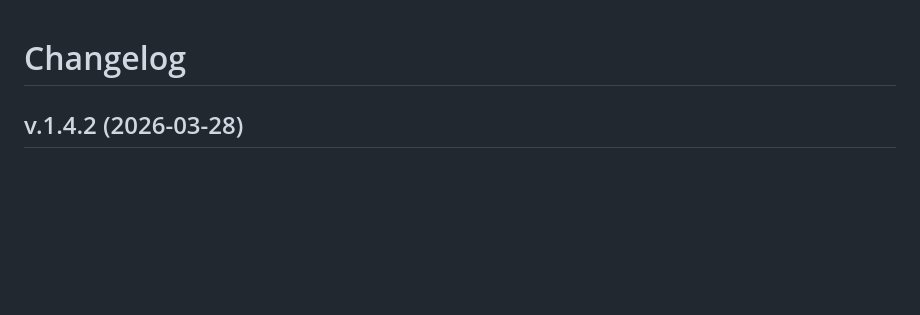
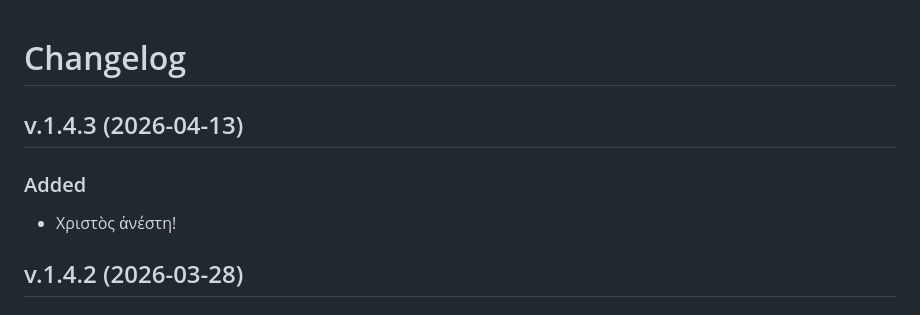
Before and after one commit to josh-mills/byzantone, a Markdown page: CHANGELOG.md, the part around the change. GitHub-like rendering; blank space fills up the shorter version.

Commit message:
Add v1.4.3 changelog entry

```diff
--- a/CHANGELOG.md
+++ b/CHANGELOG.md
@@ -1,4 +1,8 @@
 # Changelog
+
+## v.1.4.3 (2026-04-13)
+### Added
+ - Χριστὸς ἀνέστη!
 
 ## v.1.4.2 (2026-03-28)
 ### Changed
```
